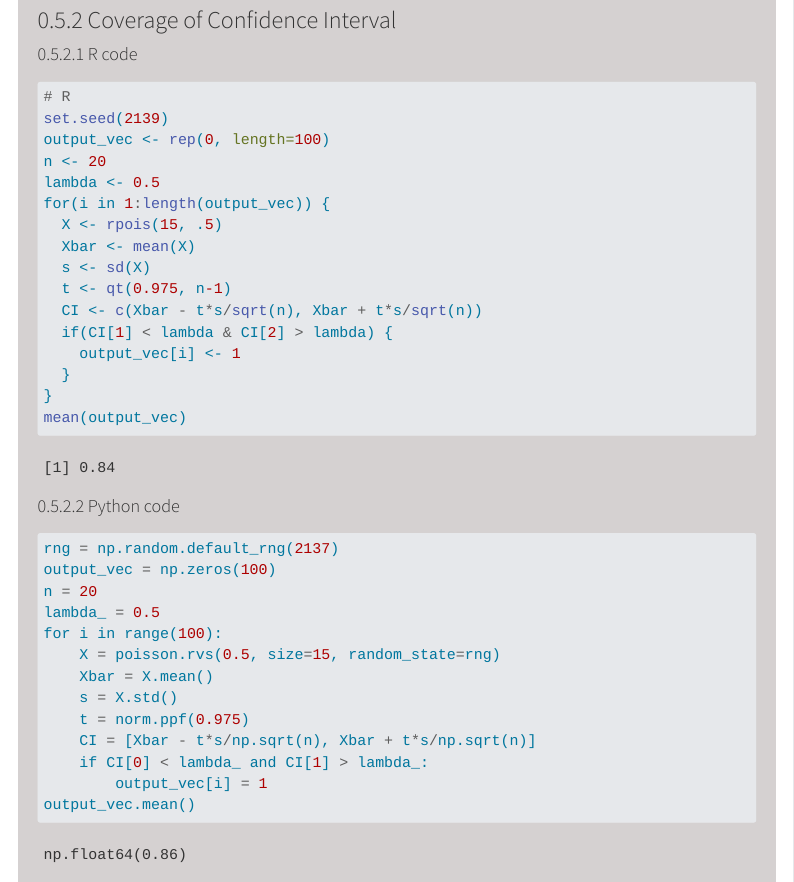
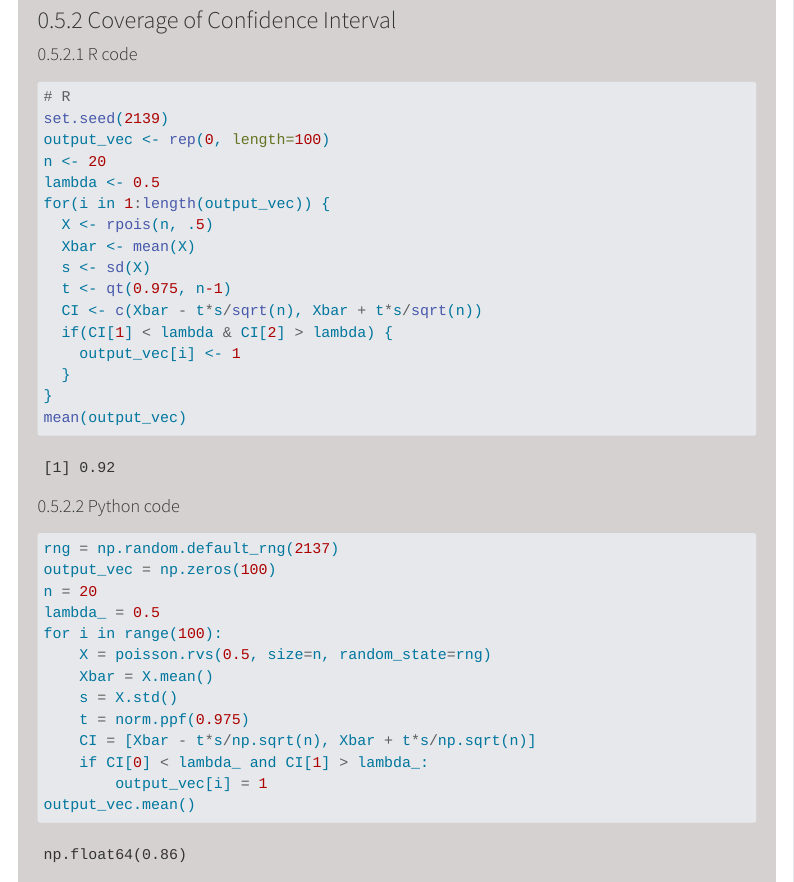
Before and after one commit to singator/st2137-book, a Quarto document (10-simulation.qmd): the page in a window 1100 px wide, from 7300 px down, and a second part further down, joined at a grey line. Rendered offline with R 4.5, knitr and Pandoc in place of Quarto, with nearby package versions; some code elsewhere in the file could not run offline; menus at the side of the page are left out.

Commit message:
typos in simulation example corrected

```diff
--- a/10-simulation.qmd
+++ b/10-simulation.qmd
@@ -360,7 +360,7 @@ output_vec <- rep(0, length=100)
 n <- 20
 lambda <- 0.5
 for(i in 1:length(output_vec)) {
-  X <- rpois(15, .5)
+  X <- rpois(n, .5)
   Xbar <- mean(X)
   s <- sd(X)
   t <- qt(0.975, n-1)
@@ -380,7 +380,7 @@ output_vec = np.zeros(100)
 n = 20
 lambda_ = 0.5
 for i in range(100):
-    X = poisson.rvs(0.5, size=15, random_state=rng)
+    X = poisson.rvs(0.5, size=n, random_state=rng)
     Xbar = X.mean()
     s = X.std()
     t = norm.ppf(0.975)
```
Also changed, not shown: 12 other files.
